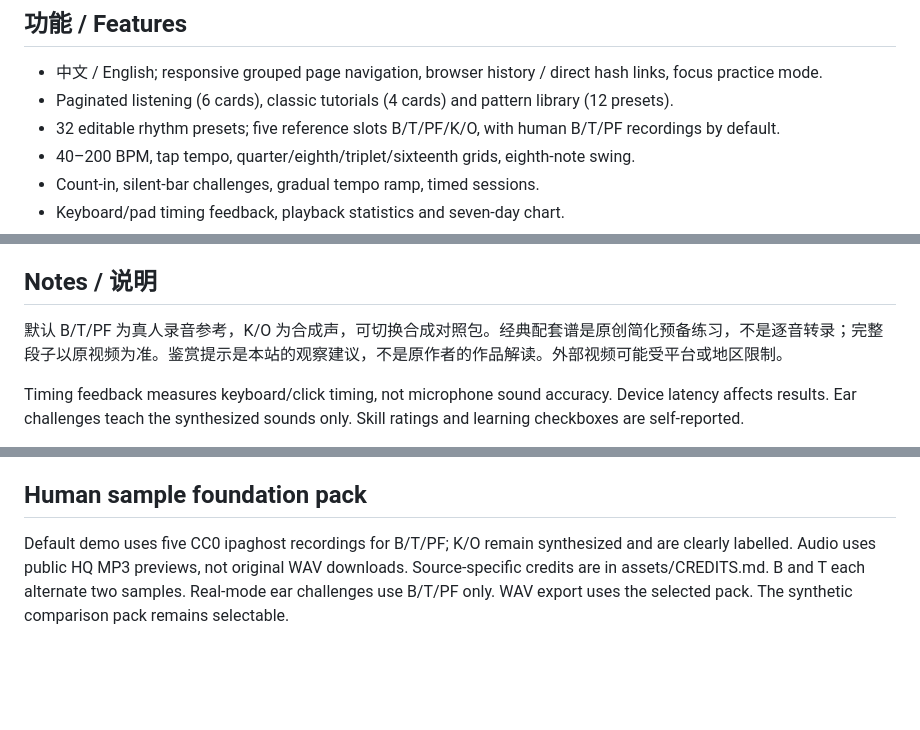
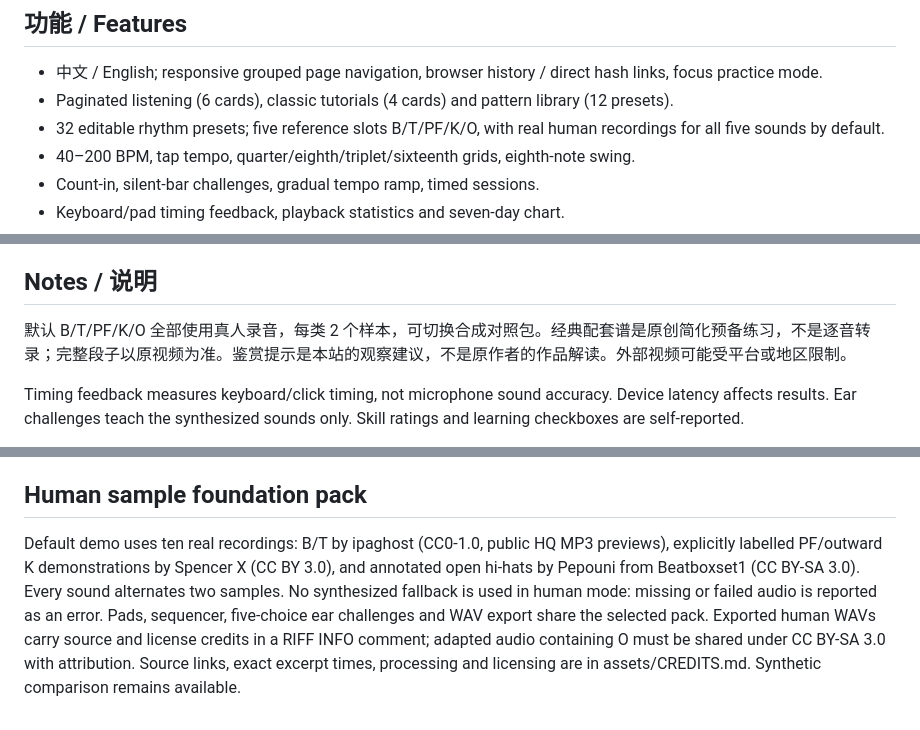
Before and after one commit to PaoShou-China/beatbox-practice, a Markdown page: README.md, 3 parts joined by grey strips. Drawn GitHub-style; blank space fills up the shorter version.

Commit message:
Use real recordings for all five beatbox sounds with source-specific credits

```diff
--- a/README.md
+++ b/README.md
@@ -8,7 +8,7 @@ A bilingual, browser-local Beatbox practice and listening studio. Plain HTML/CSS
 
 - 中文 / English; responsive grouped page navigation, browser history / direct hash links, focus practice mode.
 - Paginated listening (6 cards), classic tutorials (4 cards) and pattern library (12 presets).
-- 32 editable rhythm presets; five reference slots B/T/PF/K/O, with human B/T/PF recordings by default.
+- 32 editable rhythm presets; five reference slots B/T/PF/K/O, with real human recordings for all five sounds by default.
 - 40–200 BPM, tap tempo, quarter/eighth/triplet/sixteenth grids, eighth-note swing.
 - Count-in, silent-bar challenges, gradual tempo ramp, timed sessions.
 - Keyboard/pad timing feedback, playback statistics and seven-day chart.
@@ -25,7 +25,7 @@ A bilingual, browser-local Beatbox practice and listening studio. Plain HTML/CSS
 
 ## Notes / 说明
 
-默认 B/T/PF 为真人录音参考，K/O 为合成声，可切换合成对照包。经典配套谱是原创简化预备练习，不是逐音转录；完整段子以原视频为准。鉴赏提示是本站的观察建议，不是原作者的作品解读。外部视频可能受平台或地区限制。
+默认 B/T/PF/K/O 全部使用真人录音，每类 2 个样本，可切换合成对照包。经典配套谱是原创简化预备练习，不是逐音转录；完整段子以原视频为准。鉴赏提示是本站的观察建议，不是原作者的作品解读。外部视频可能受平台或地区限制。
 
 Timing feedback measures keyboard/click timing, not microphone sound accuracy. Device latency affects results. Ear challenges teach the synthesized sounds only. Skill ratings and learning checkboxes are self-reported.
 
@@ -41,4 +41,4 @@ GitHub Pages deploys the main branch root. Edit index.html to update the site.
 
 ## Human sample foundation pack
 
-Default demo uses five CC0 ipaghost recordings for B/T/PF; K/O remain synthesized and are clearly labelled. Audio uses public HQ MP3 previews, not original WAV downloads. Source-specific credits are in assets/CREDITS.md. B and T each alternate two samples. Real-mode ear challenges use B/T/PF only. WAV export uses the selected pack. The synthetic comparison pack remains selectable.
+Default demo uses ten real recordings: B/T by ipaghost (CC0-1.0, public HQ MP3 previews), explicitly labelled PF/outward K demonstrations by Spencer X (CC BY 3.0), and annotated open hi-hats by Pepouni from Beatboxset1 (CC BY-SA 3.0). Every sound alternates two samples. No synthesized fallback is used in human mode: missing or failed audio is reported as an error. Pads, sequencer, five-choice ear challenges and WAV export share the selected pack. Exported human WAVs carry source and license credits in a RIFF INFO comment; adapted audio containing O must be shared under CC BY-SA 3.0 with attribution. Source links, exact excerpt times, processing and licensing are in assets/CREDITS.md. Synthetic comparison remains available.
```
